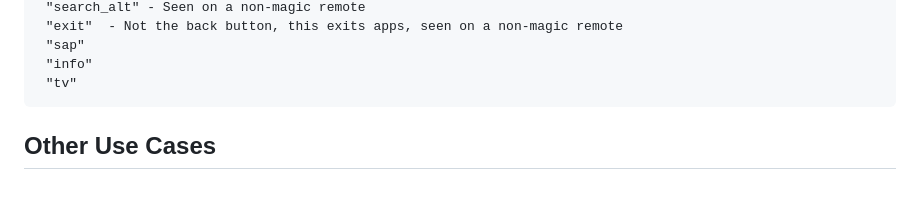
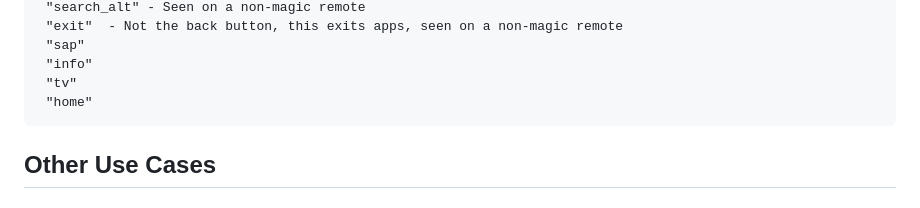
Before and after one commit to andrewfraley/magic_mapper, a Markdown page: README.md, the part around the change. GitHub-like rendering.

Commit message:
add home to readme button list

````diff
--- a/README.md
+++ b/README.md
@@ -381,6 +381,7 @@ Note that long presses (longer than 1s) are ignored. I will eventually add suppo
  "sap"
  "info"
  "tv"
+ "home"
 ```
 
 ## Other Use Cases
````
